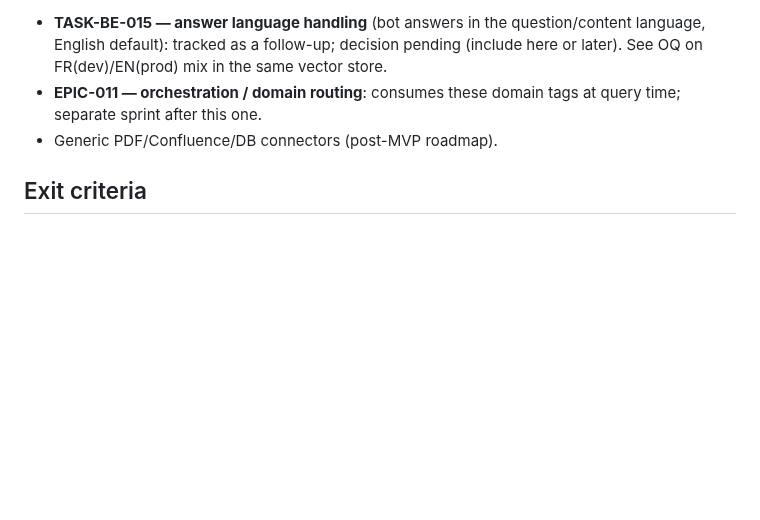
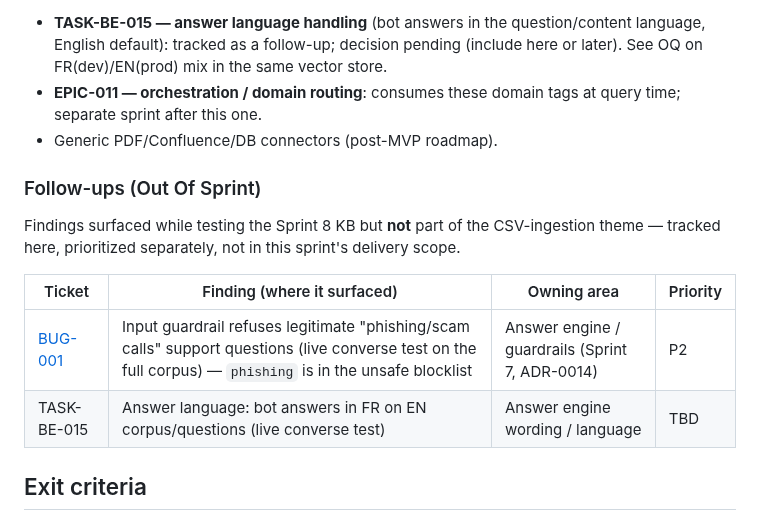
Before and after one commit to tgrimaud/V2V, a Markdown page: product-backlog/sprints/sprint-8-csv-kb-ingestion.md, the part around the change. Rendered like a GitHub page; blank space fills up the shorter version.

```diff
--- a/product-backlog/sprints/sprint-8-csv-kb-ingestion.md
+++ b/product-backlog/sprints/sprint-8-csv-kb-ingestion.md
@@ -72,6 +72,16 @@ Full ticket details: [../tasks/kb-ingestion-tasks.md](../tasks/kb-ingestion-task
   time; separate sprint after this one.
 - Generic PDF/Confluence/DB connectors (post-MVP roadmap).
 
+### Follow-ups (Out Of Sprint)
+
+Findings surfaced while testing the Sprint 8 KB but **not** part of the CSV-ingestion theme —
+tracked here, prioritized separately, not in this sprint's delivery scope.
+
+| Ticket | Finding (where it surfaced) | Owning area | Priority |
+|---|---|---|---|
+| [BUG-001](../bugs/BUG-001-input-guardrail-blocks-legitimate-phishing-support.md) | Input guardrail refuses legitimate "phishing/scam calls" support questions (live converse test on the full corpus) — `phishing` is in the unsafe blocklist | Answer engine / guardrails (Sprint 7, ADR-0014) | P2 |
+| TASK-BE-015 | Answer language: bot answers in FR on EN corpus/questions (live converse test) | Answer engine wording / language | TBD |
+
 ## Exit criteria
 
 - A sync run ingests all CSV articles; a second run is a no-op (idempotent via
```
Also changed, not shown: product-backlog/backlog-index.md (+6 -0 lines), product-backlog/bugs/BUG-001-input-guardrail-blocks-legitimate-phishing-support.md (added, +106 -0 lines).
